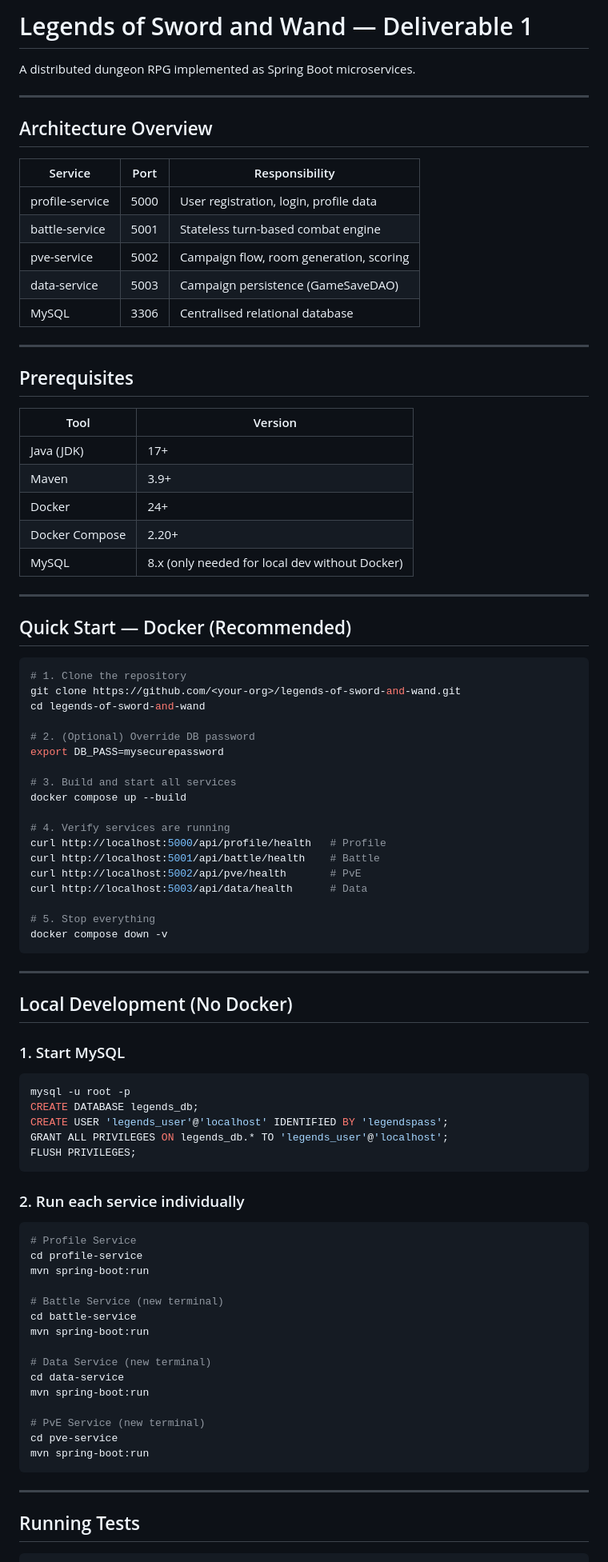
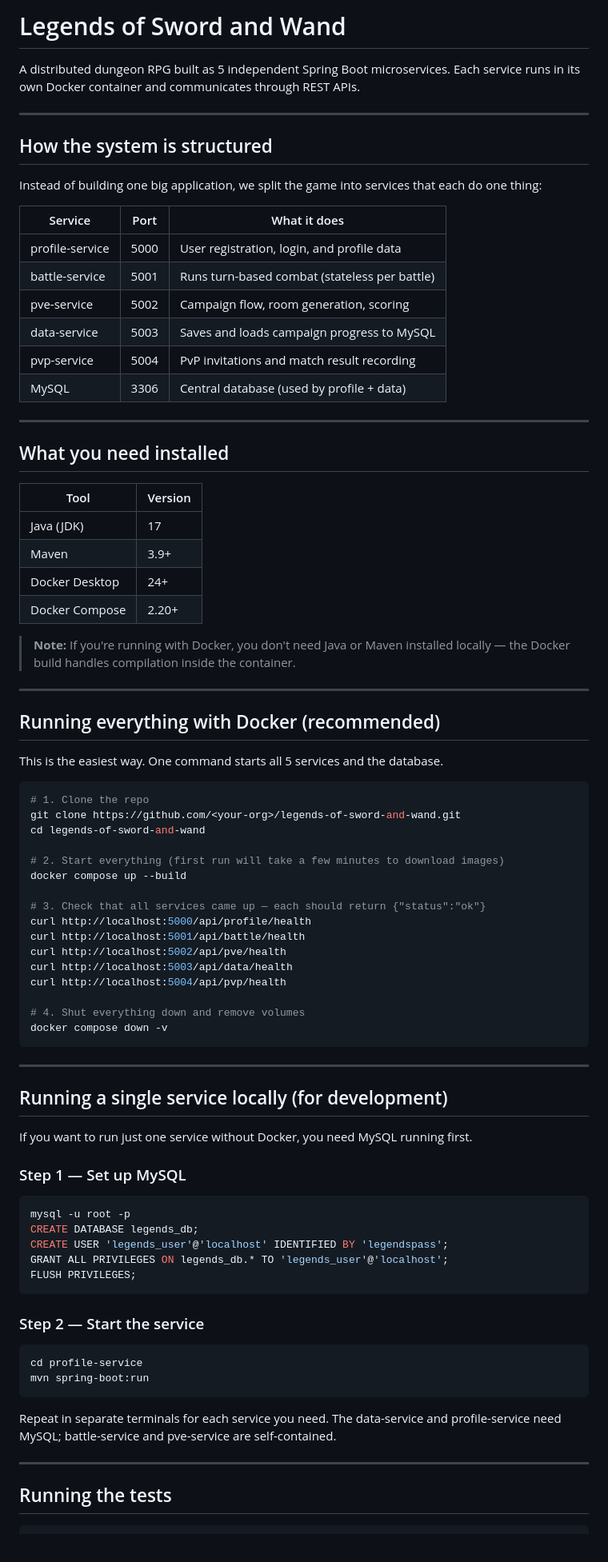
Before and after one commit to Kevin-Bui1/CloudComputing-Legend-of-Sword-and-Wand, a Markdown page: README.md, the part around one of its changes. Shown at 80% size. GitHub-like rendering.

Commit message:
Revise README for clarity and service details
Updated README to improve clarity and structure, including service descriptions and prerequisites.

````diff
--- a/README.md
+++ b/README.md
@@ -1,61 +1,68 @@
-# Legends of Sword and Wand — Deliverable 1
+# Legends of Sword and Wand
 
-A distributed dungeon RPG implemented as Spring Boot microservices.
+A distributed dungeon RPG built as 5 independent Spring Boot microservices.
+Each service runs in its own Docker container and communicates through REST APIs.
 
 ---
 
-## Architecture Overview
+## How the system is structured
 
-| Service          | Port | Responsibility                              |
-|------------------|------|---------------------------------------------|
-| profile-service  | 5000 | User registration, login, profile data      |
-| battle-service   | 5001 | Stateless turn-based combat engine          |
-| pve-service      | 5002 | Campaign flow, room generation, scoring     |
-| data-service     | 5003 | Campaign persistence (GameSaveDAO)          |
-| MySQL            | 3306 | Centralised relational database             |
+Instead of building one big application, we split the game into services that each do one thing:
+
+| Service         | Port | What it does                                    |
+|-----------------|------|-------------------------------------------------|
+| profile-service | 5000 | User registration, login, and profile data      |
+| battle-service  | 5001 | Runs turn-based combat (stateless per battle)   |
+| pve-service     | 5002 | Campaign flow, room generation, scoring         |
+| data-service    | 5003 | Saves and loads campaign progress to MySQL      |
+| pvp-service     | 5004 | PvP invitations and match result recording      |
+| MySQL           | 3306 | Central database (used by profile + data)       |
 
 ---
 
-## Prerequisites
+## What you need installed
 
-| Tool          | Version  |
-|---------------|----------|
-| Java (JDK)    | 17+      |
-| Maven         | 3.9+     |
-| Docker        | 24+      |
-| Docker Compose| 2.20+    |
-| MySQL         | 8.x (only needed for local dev without Docker) |
+| Tool           | Version |
+|----------------|---------|
+| Java (JDK)     | 17      |
+| Maven          | 3.9+    |
+| Docker Desktop | 24+     |
+| Docker Compose | 2.20+   |
+
+> **Note:** If you're running with Docker, you don't need Java or Maven installed locally — the Docker build handles compilation inside the container.
 
 ---
 
-## Quick Start — Docker (Recommended)
+## Running everything with Docker (recommended)
+
+This is the easiest way. One command starts all 5 services and the database.
 
 ```bash
-# 1. Clone the repository
+# 1. Clone the repo
 git clone https://github.com/<your-org>/legends-of-sword-and-wand.git
 cd legends-of-sword-and-wand
 
-# 2. (Optional) Override DB password
-export DB_PASS=mysecurepassword
-
-# 3. Build and start all services
+# 2. Start everything (first run will take a few minutes to download images)
 docker compose up --build
 
-# 4. Verify services are running
-curl http://localhost:5000/api/profile/health   # Profile
-curl http://localhost:5001/api/battle/health    # Battle
-curl http://localhost:5002/api/pve/health       # PvE
-curl http://localhost:5003/api/data/health      # Data
+# 3. Check that all services came up — each should return {"status":"ok"}
+curl http://localhost:5000/api/profile/health
+curl http://localhost:5001/api/battle/health
+curl http://localhost:5002/api/pve/health
+curl http://localhost:5003/api/data/health
+curl http://localhost:5004/api/pvp/health
 
-# 5. Stop everything
+# 4. Shut everything down and remove volumes
 docker compose down -v
 ```
 
 ---
 
-## Local Development (No Docker)
+## Running a single service locally (for development)
 
-### 1. Start MySQL
+If you want to run just one service without Docker, you need MySQL running first.
+
+### Step 1 — Set up MySQL
 
 ```bash
 mysql -u root -p
@@ -65,28 +72,17 @@ GRANT ALL PRIVILEGES ON legends_db.* TO 'legends_user'@'localhost';
 FLUSH PRIVILEGES;
 ```
 
-### 2. Run each service individually
+### Step 2 — Start the service
 
 ```bash
-# Profile Service
 cd profile-service
-mvn spring-boot:run
-
-# Battle Service (new terminal)
-cd battle-service
-mvn spring-boot:run
-
-# Data Service (new terminal)
-cd data-service
-mvn spring-boot:run
-
-# PvE Service (new terminal)
-cd pve-service
 mvn spring-boot:run
 ```
 
+Repeat in separate terminals for each service you need. The data-service and profile-service need MySQL; battle-service and pve-service are self-contained.
+
 ---
 
-## Running Tests
+## Running the tests
 
 ```bash
````
Also changed, not shown: other parts of README.md (+188 -75 lines).
